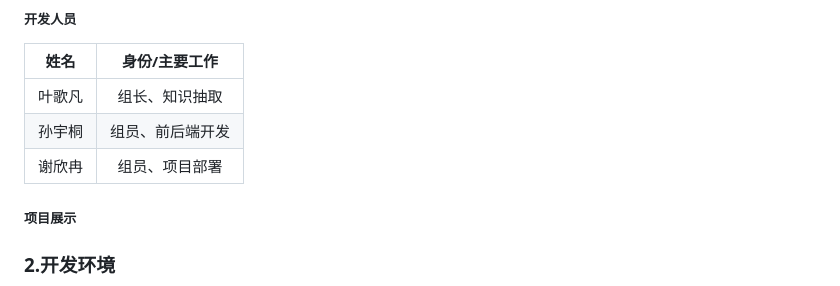
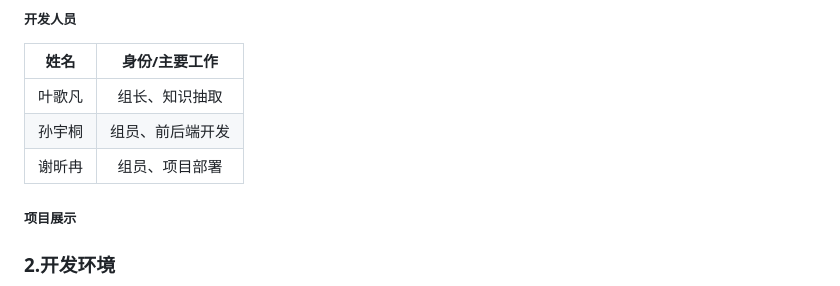
Before and after one commit to StarCharlie/SRTP, a Markdown page: README.md, the part around the change. Drawn GitHub-style.

```diff
--- a/README.md
+++ b/README.md
@@ -26,7 +26,7 @@
 | :----: | :--------------: |
 | 叶歌凡 |  组长、知识抽取  |
 | 孙宇桐 | 组员、前后端开发 |
-| 谢欣冉 |  组员、项目部署  |
+| 谢昕冉 |  组员、项目部署  |
 
 ##### 项目展示
 
```
